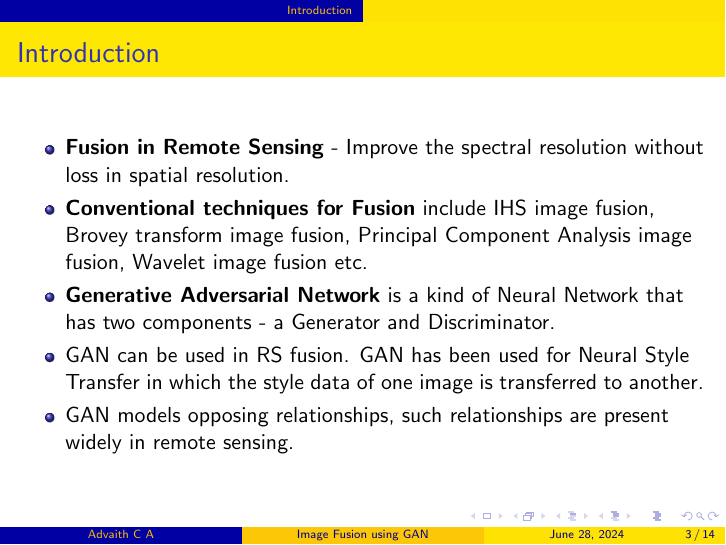
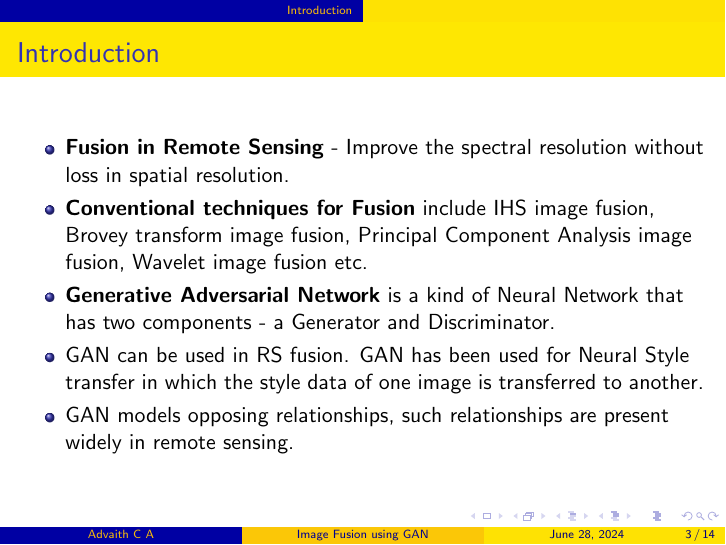
Before and after one commit to rsthugger/latex_repo, LaTeX slides (texFiles/CSPPT.tex): page 3 of 14. Compiled offline with pdfLaTeX.

Commit message:
Some change to test the workflow

```diff
--- a/texFiles/CSPPT.tex
+++ b/texFiles/CSPPT.tex
@@ -29,7 +29,7 @@
         \item \textbf{Fusion in Remote Sensing} - Improve the spectral resolution without loss in spatial resolution.
         \item \textbf{Conventional techniques for Fusion} include IHS image fusion, Brovey transform image fusion, Principal Component Analysis image fusion, Wavelet image fusion etc.
         \item \textbf{Generative Adversarial Network} is a kind of Neural Network that has two components - a Generator and Discriminator.
-        \item GAN can be used in RS fusion. GAN has been used for Neural Style Transfer in which the style data of one image is transferred to another.
+        \item GAN can be used in RS fusion. GAN has been used for Neural Style transfer in which the style data of one image is transferred to another.
         \item GAN models opposing relationships, such relationships are present widely in remote sensing.
     \end{itemize}
 \end{frame}
```
